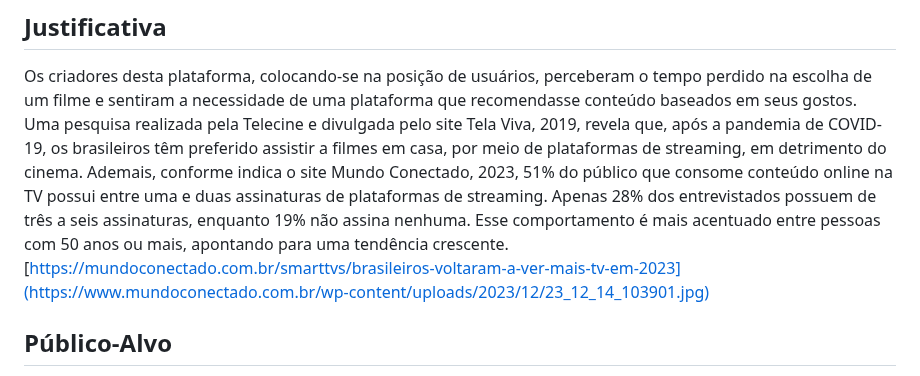
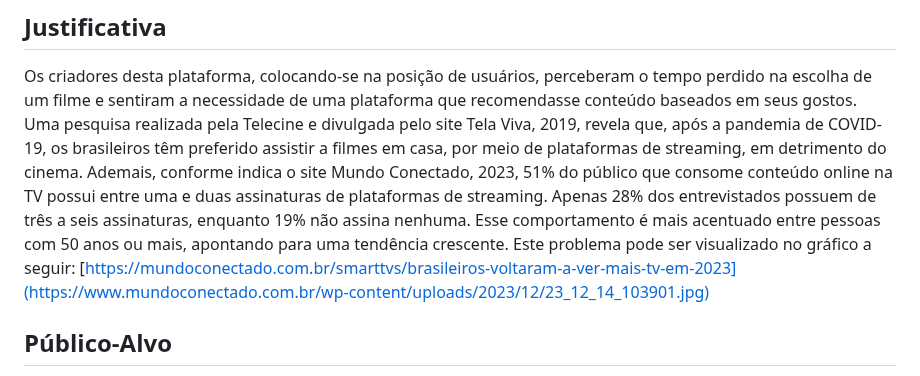
Before and after one commit to ICEI-PUC-Minas-PMV-ADS/pmv-ads-2024-1-e1-proj-web-t6-pmv-ads-2024-1-e1-projeto_entreteniment, a Markdown page: documentos/01-Documentação de Contexto.md, the part around the change. GitHub-like rendering.

Commit message:
Update 01-Documentação de Contexto.md
Teste imagem 2

```diff
--- a/documentos/01-Documentação de Contexto.md
+++ b/documentos/01-Documentação de Contexto.md
@@ -25,6 +25,7 @@ Objetivos específicos:
 Os criadores desta plataforma, colocando-se na posição de usuários, perceberam o tempo perdido na escolha de um filme e sentiram a necessidade de uma plataforma que recomendasse conteúdo baseados em seus gostos.
 Uma pesquisa realizada pela Telecine e divulgada pelo site Tela Viva, 2019, revela que, após a pandemia de COVID-19, os brasileiros têm preferido assistir a filmes em casa, por meio de plataformas de streaming, em detrimento do cinema.
 Ademais, conforme indica o site Mundo Conectado, 2023, 51% do público que consome conteúdo online na TV possui entre uma e duas assinaturas de plataformas de streaming. Apenas 28% dos entrevistados possuem de três a seis assinaturas, enquanto 19% não assina nenhuma. Esse comportamento é mais acentuado entre pessoas com 50 anos ou mais, apontando para uma tendência crescente.
+Este problema pode ser visualizado no gráfico a seguir:
 <a> [https://mundoconectado.com.br/smarttvs/brasileiros-voltaram-a-ver-mais-tv-em-2023](https://www.mundoconectado.com.br/wp-content/uploads/2023/12/23_12_14_103901.jpg) </a>
 
 
```
